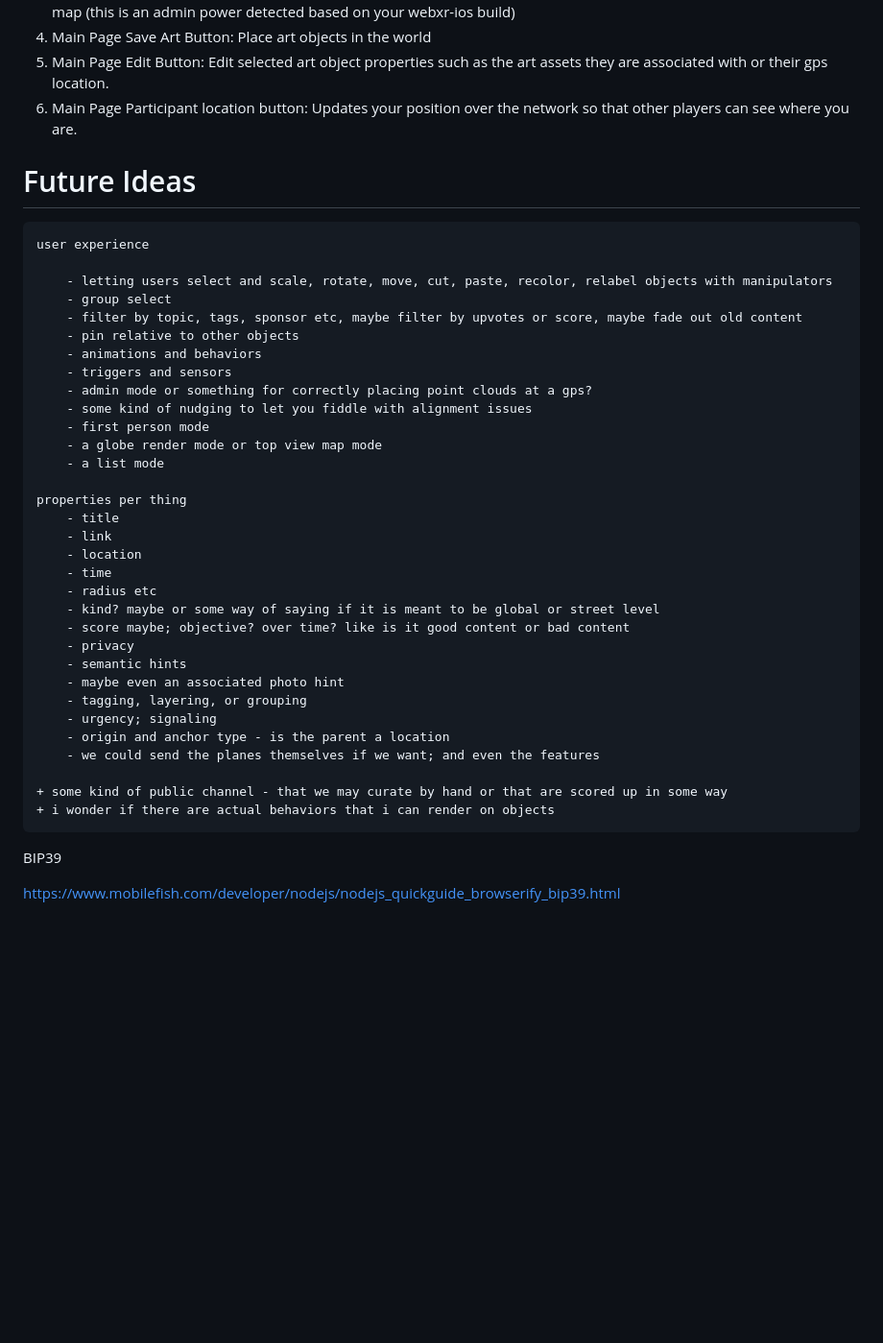
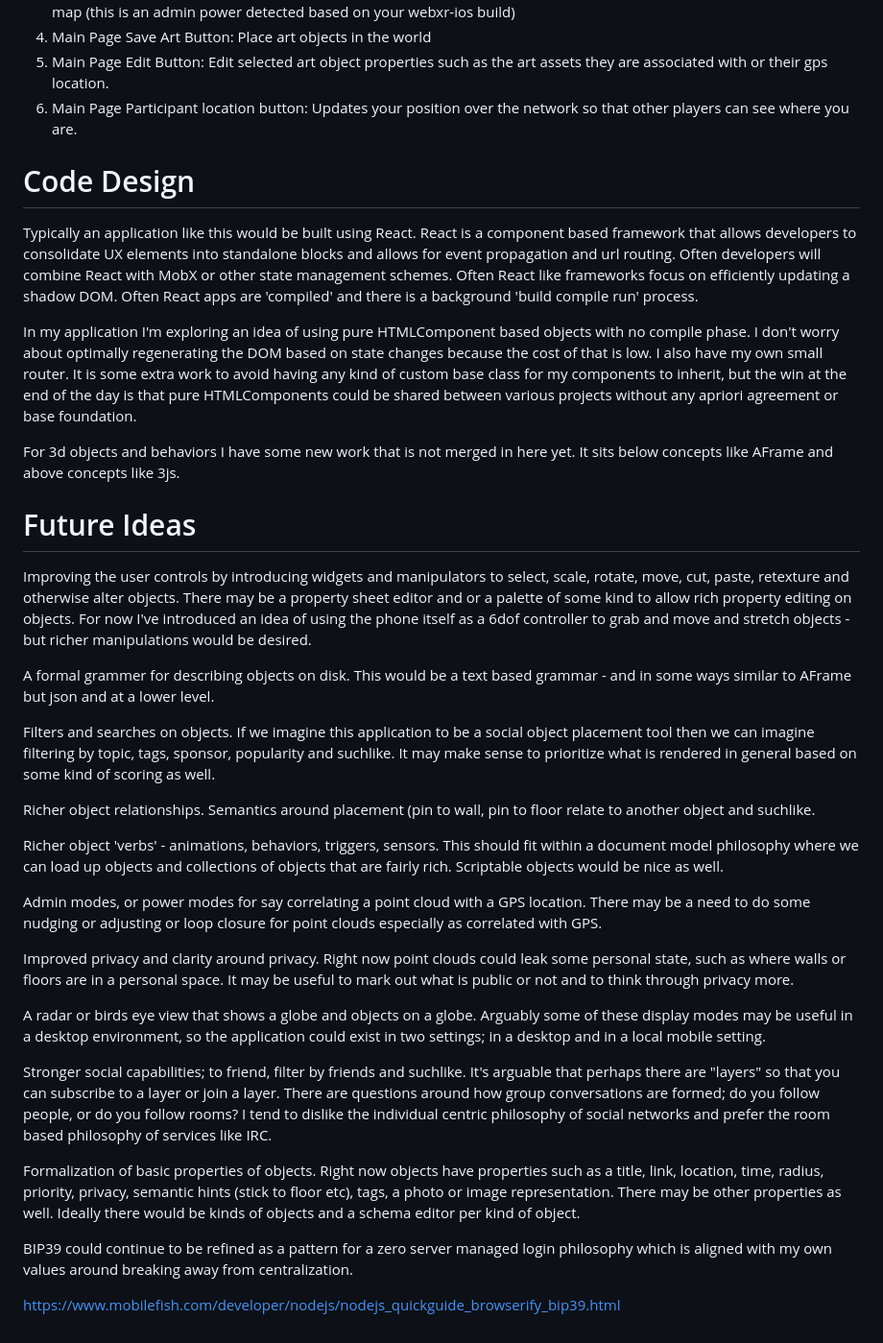
Before and after one commit to anselm/arpersist, a Markdown page: README.md, the part around the change printed below. Shown: that part at 96% size. Drawn GitHub-style; blank space fills up the shorter version.

```diff
--- a/README.md
+++ b/README.md
@@ -31,42 +35,36 @@ The client web app usage is as follows:
   5) Main Page Edit Button: Edit selected art object properties such as the art assets they are associated with or their gps location.
   6) Main Page Participant location button: Updates your position over the network so that other players can see where you are.
 
+# Code Design
+
+Typically an application like this would be built using React. React is a component based framework that allows developers to consolidate UX elements into standalone blocks and allows for event propagation and url routing. Often developers will combine React with MobX or other state management schemes. Often React like frameworks focus on efficiently updating a shadow DOM. Often React apps are 'compiled' and there is a background 'build compile run' process.
+
+In my application I'm exploring an idea of using pure HTMLComponent based objects with no compile phase. I don't worry about optimally regenerating the DOM based on state changes because the cost of that is low. I also have my own small router. It is some extra work to avoid having any kind of custom base class for my components to inherit, but the win at the end of the day is that pure HTMLComponents could be shared between various projects without any apriori agreement or base foundation.
+
+For 3d objects and behaviors I have some new work that is not merged in here yet. It sits below concepts like AFrame and above concepts like 3js.
+
 # Future Ideas
 
-	user experience
+Improving the user controls by introducing widgets and manipulators to select, scale, rotate, move, cut, paste, retexture and otherwise alter objects. There may be a property sheet editor and or a palette of some kind to allow rich property editing on objects. For now I've introduced an idea of using the phone itself as a 6dof controller to grab and move and stretch objects - but richer manipulations would be desired.
 
-		- letting users select and scale, rotate, move, cut, paste, recolor, relabel objects with manipulators
-		- group select
-		- filter by topic, tags, sponsor etc, maybe filter by upvotes or score, maybe fade out old content
-		- pin relative to other objects
-		- animations and behaviors
-		- triggers and sensors
-		- admin mode or something for correctly placing point clouds at a gps?
-		- some kind of nudging to let you fiddle with alignment issues
-		- first person mode
-		- a globe render mode or top view map mode
-		- a list mode
+A formal grammer for describing objects on disk. This would be a text based grammar - and in some ways similar to AFrame but json and at a lower level.
 
-	properties per thing
-		- title
-		- link
-		- location
-		- time
-		- radius etc
-		- kind? maybe or some way of saying if it is meant to be global or street level
-		- score maybe; objective? over time? like is it good content or bad content
-		- privacy
-		- semantic hints
-		- maybe even an associated photo hint
-		- tagging, layering, or grouping
-		- urgency; signaling
-		- origin and anchor type - is the parent a location
-		- we could send the planes themselves if we want; and even the features
+Filters and searches on objects. If we imagine this application to be a social object placement tool then we can imagine filtering by topic, tags, sponsor, popularity and suchlike. It may make sense to prioritize what is rendered in general based on some kind of scoring as well.
 
-	+ some kind of public channel - that we may curate by hand or that are scored up in some way
-	+ i wonder if there are actual behaviors that i can render on objects
+Richer object relationships. Semantics around placement (pin to wall, pin to floor relate to another object and suchlike.
 
+Richer object 'verbs' - animations, behaviors, triggers, sensors. This should fit within a document model philosophy where we can load up objects and collections of objects that are fairly rich. Scriptable objects would be nice as well.
 
-BIP39
+Admin modes, or power modes for say correlating a point cloud with a GPS location. There may be a need to do some nudging or adjusting or loop closure for point clouds especially as correlated with GPS.
+
+Improved privacy and clarity around privacy. Right now point clouds could leak some personal state, such as where walls or floors are in a personal space. It may be useful to mark out what is public or not and to think through privacy more.
+
+A radar or birds eye view that shows a globe and objects on a globe. Arguably some of these display modes may be useful in a desktop environment, so the application could exist in two settings; in a desktop and in a local mobile setting.
+
+Stronger social capabilities; to friend, filter by friends and suchlike. It's arguable that perhaps there are "layers" so that you can subscribe to a layer or join a layer. There are questions around how group conversations are formed; do you follow people, or do you follow rooms? I tend to dislike the individual centric philosophy of social networks and prefer the room based philosophy of services like IRC.
+
+Formalization of basic properties of objects. Right now objects have properties such as a title, link, location, time, radius, priority, privacy, semantic hints (stick to floor etc), tags, a photo or image representation. There may be other properties as well. Ideally there would be kinds of objects and a schema editor per kind of object.
+
+BIP39 could continue to be refined as a pattern for a zero server managed login philosophy which is aligned with my own values around breaking away from centralization.
 
 https://www.mobilefish.com/developer/nodejs/nodejs_quickguide_browserify_bip39.html
```
Also changed, not shown: other parts of README.md (+5 -1 lines), public/assets/splash.jpg (added).
